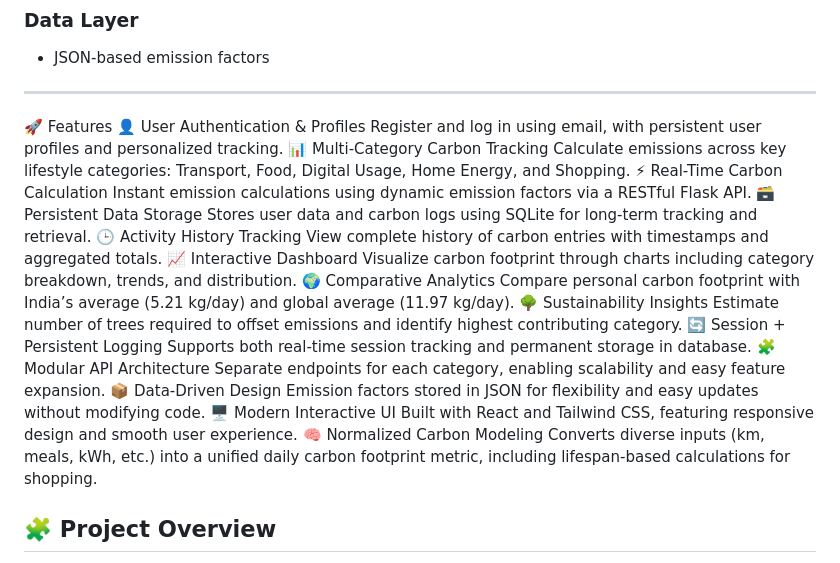
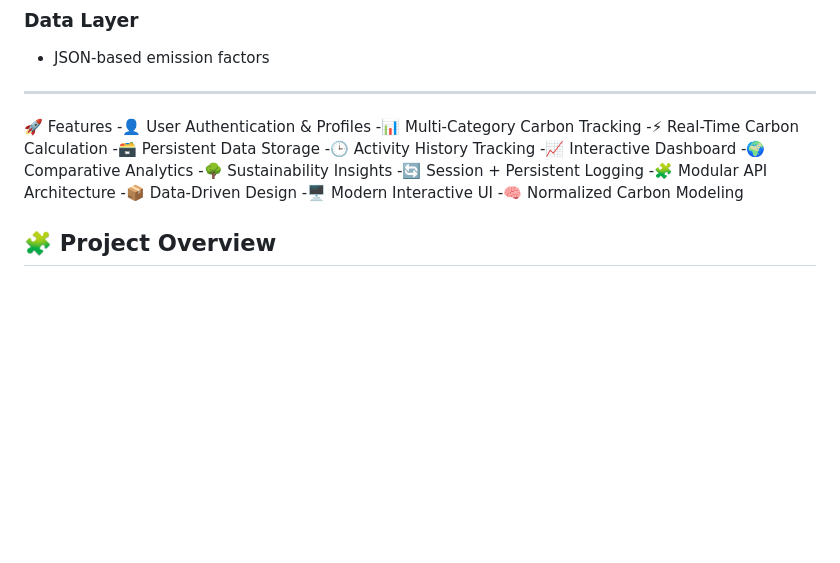
Before and after one commit to ShreyaRuhela/Carbon-footprint, a Markdown page: README.md, the part around the change. Rendered like a GitHub page; blank space fills up the shorter version.

```diff
--- a/README.md
+++ b/README.md
@@ -89,32 +89,19 @@ Built with a modular API-driven architecture, Carbon Pulse provides real-time in
 ---
 
 🚀 Features
-👤 User Authentication & Profiles
-Register and log in using email, with persistent user profiles and personalized tracking.
-📊 Multi-Category Carbon Tracking
-Calculate emissions across key lifestyle categories: Transport, Food, Digital Usage, Home Energy, and Shopping.
-⚡ Real-Time Carbon Calculation
-Instant emission calculations using dynamic emission factors via a RESTful Flask API.
-🗃 Persistent Data Storage
-Stores user data and carbon logs using SQLite for long-term tracking and retrieval.
-🕒 Activity History Tracking
-View complete history of carbon entries with timestamps and aggregated totals.
-📈 Interactive Dashboard
-Visualize carbon footprint through charts including category breakdown, trends, and distribution.
-🌍 Comparative Analytics
-Compare personal carbon footprint with India’s average (5.21 kg/day) and global average (11.97 kg/day).
-🌳 Sustainability Insights
-Estimate number of trees required to offset emissions and identify highest contributing category.
-🔄 Session + Persistent Logging
-Supports both real-time session tracking and permanent storage in database.
-🧩 Modular API Architecture
-Separate endpoints for each category, enabling scalability and easy feature expansion.
-📦 Data-Driven Design
-Emission factors stored in JSON for flexibility and easy updates without modifying code.
-🖥 Modern Interactive UI
-Built with React and Tailwind CSS, featuring responsive design and smooth user experience.
-🧠 Normalized Carbon Modeling
-Converts diverse inputs (km, meals, kWh, etc.) into a unified daily carbon footprint metric, including lifespan-based calculations for shopping.
+-👤 User Authentication & Profiles
+-📊 Multi-Category Carbon Tracking
+-⚡ Real-Time Carbon Calculation
+-🗃 Persistent Data Storage
+-🕒 Activity History Tracking
+-📈 Interactive Dashboard
+-🌍 Comparative Analytics
+-🌳 Sustainability Insights
+-🔄 Session + Persistent Logging
+-🧩 Modular API Architecture
+-📦 Data-Driven Design
+-🖥 Modern Interactive UI
+-🧠 Normalized Carbon Modeling
 
 
 
```
